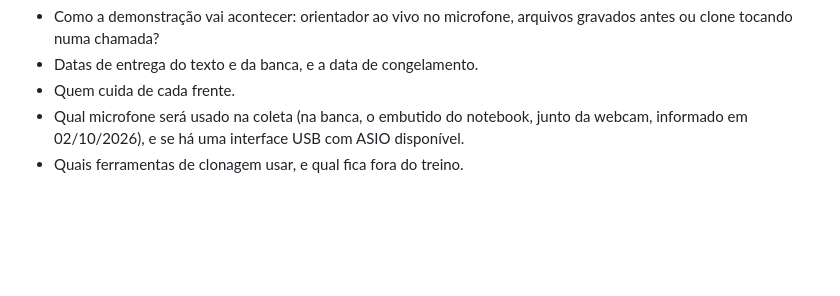
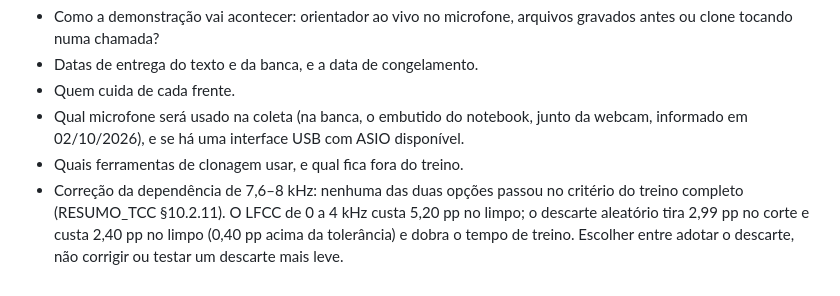
Before and after one commit to bert-0/DeepFakeAudioDetec, a Markdown page: ml/docs/PLANO_INCREMENTO_4.md, the part around the change. Drawn GitHub-style; blank space fills up the shorter version.

```diff
--- a/ml/docs/PLANO_INCREMENTO_4.md
+++ b/ml/docs/PLANO_INCREMENTO_4.md
@@ -166,3 +166,8 @@ Vêm antes da semana 1, porque mudam o desenho do treino e da demonstração.
   da webcam, informado em 02/10/2026), e se há uma interface USB com
   ASIO disponível.
 - Quais ferramentas de clonagem usar, e qual fica fora do treino.
+- Correção da dependência de 7,6–8 kHz: nenhuma das duas opções passou no
+  critério do treino completo (RESUMO_TCC §10.2.11). O LFCC de 0 a 4 kHz custa
+  5,20 pp no limpo; o descarte aleatório tira 2,99 pp no corte e custa 2,40 pp
+  no limpo (0,40 pp acima da tolerância) e dobra o tempo de treino. Escolher
+  entre adotar o descarte, não corrigir ou testar um descarte mais leve.
```
Also changed, not shown: CLAUDE.md (+3 -0 lines), ml/docs/RESUMO_TCC.md (+28 -1 lines).
